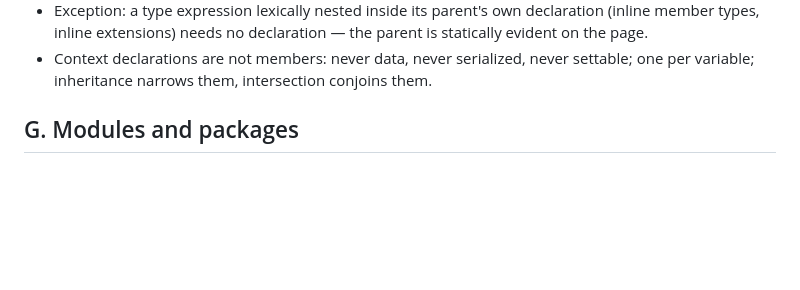
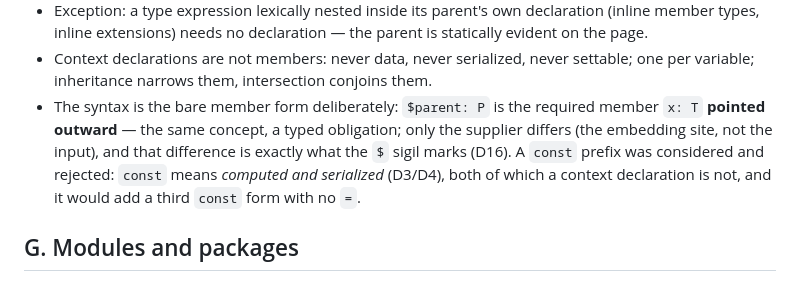
Before and after one commit to luuvish/decl-lang, a Markdown page: docs/design/02_design_decisions.md, the part around the change. Rendered like a GitHub page; blank space fills up the shorter version.

Commit message:
record rationale for bare context-declaration syntax in D30
Co-Authored-By: Claude Fable 5 <noreply@anthropic.com>

```diff
--- a/docs/design/02_design_decisions.md
+++ b/docs/design/02_design_decisions.md
@@ -632,6 +632,14 @@ diagnostic width_mismatch(src: int, dst: int) {
 - Context declarations are not members: never data, never serialized,
   never settable; one per variable; inheritance narrows them,
   intersection conjoins them.
+- The syntax is the bare member form deliberately: `$parent: P` is the
+  required member `x: T` **pointed outward** — the same concept, a
+  typed obligation; only the supplier differs (the embedding site, not
+  the input), and that difference is exactly what the `$` sigil marks
+  (D16). A `const` prefix was considered and rejected: `const` means
+  *computed and serialized* (D3/D4), both of which a context
+  declaration is not, and it would add a third `const` form with no
+  `=`.
 
 ## G. Modules and packages
 
```
